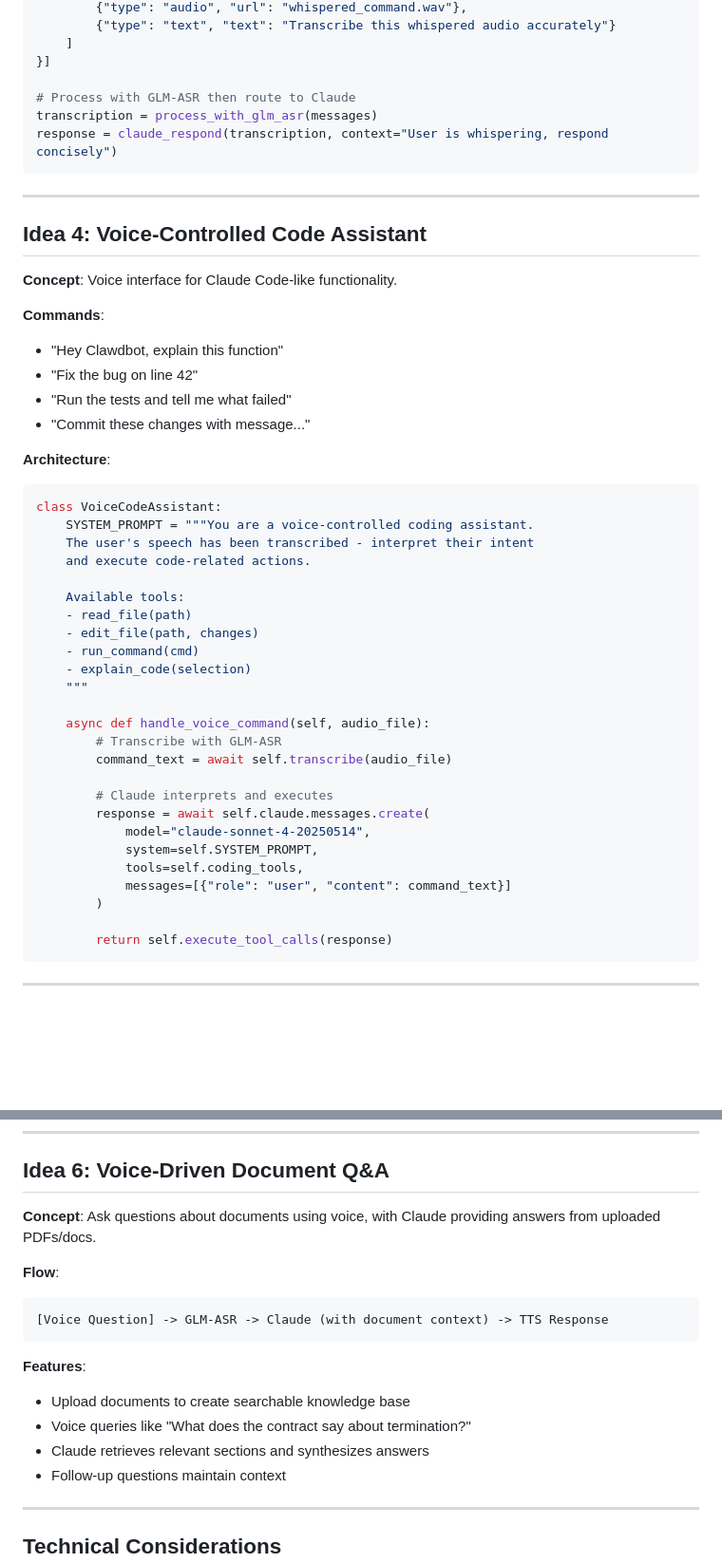
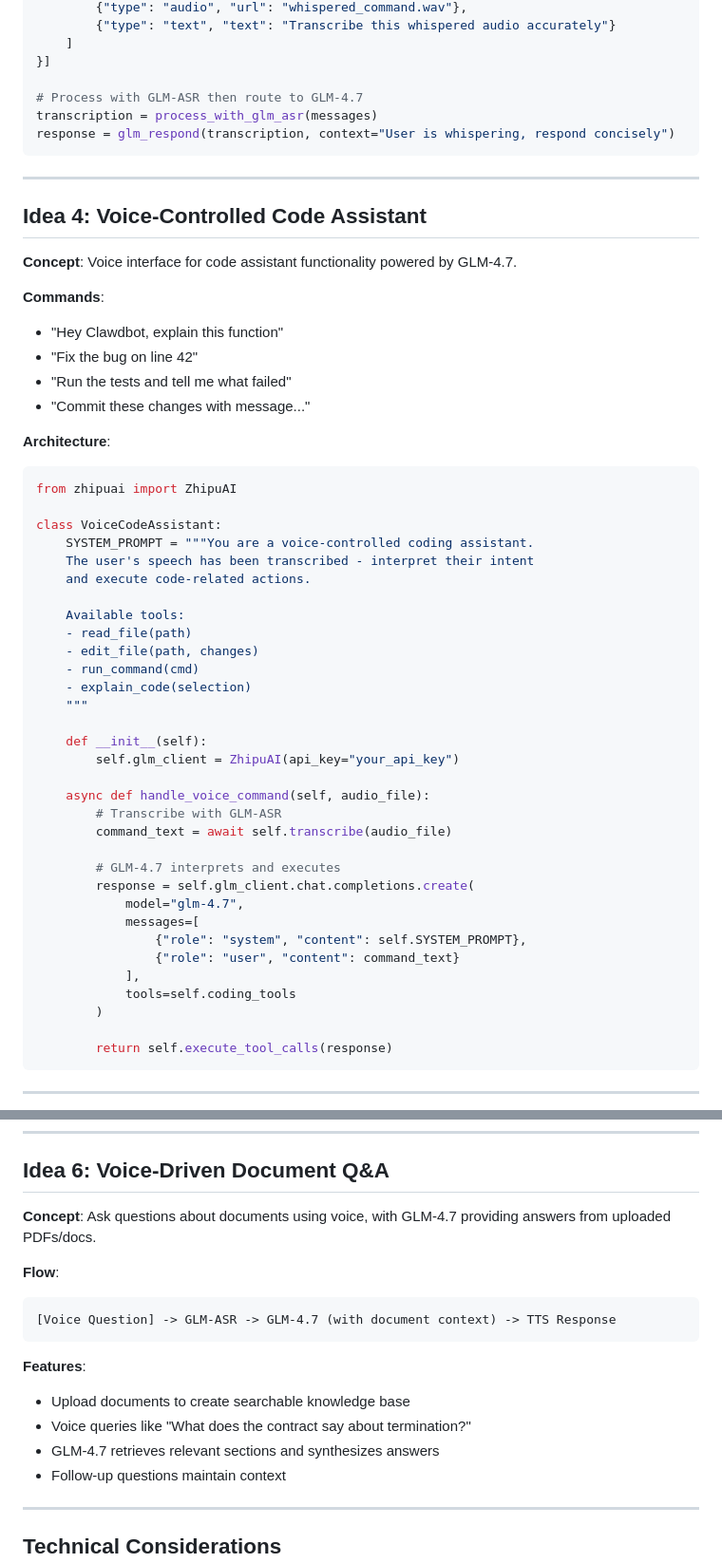
Before and after one commit to JoSaint13/zai-voice-2, a Markdown page: GLM_ASR_INTEGRATION_IDEAS.md, 2 parts joined by grey strips. Shown at 95% size. Rendered like a GitHub page; blank space fills up the shorter version.

````diff
--- a/GLM_ASR_INTEGRATION_IDEAS.md
+++ b/GLM_ASR_INTEGRATION_IDEAS.md
@@ -108,16 +109,16 @@ messages = [{
     ]
 }]
 
-# Process with GLM-ASR then route to Claude
+# Process with GLM-ASR then route to GLM-4.7
 transcription = process_with_glm_asr(messages)
-response = claude_respond(transcription, context="User is whispering, respond concisely")
+response = glm_respond(transcription, context="User is whispering, respond concisely")
 ```
 
 ---
 
 ## Idea 4: Voice-Controlled Code Assistant
 
-**Concept**: Voice interface for Claude Code-like functionality.
+**Concept**: Voice interface for code assistant functionality powered by GLM-4.7.
 
 **Commands**:
 - "Hey Clawdbot, explain this function"
@@ -127,6 +128,8 @@ response = claude_respond(transcription, context="User is whispering, respond co
 
 **Architecture**:
 ```python
+from zhipuai import ZhipuAI
+
 class VoiceCodeAssistant:
     SYSTEM_PROMPT = """You are a voice-controlled coding assistant.
     The user's speech has been transcribed - interpret their intent
@@ -139,16 +142,21 @@ class VoiceCodeAssistant:
     - explain_code(selection)
     """
 
+    def __init__(self):
+        self.glm_client = ZhipuAI(api_key="your_api_key")
+
     async def handle_voice_command(self, audio_file):
         # Transcribe with GLM-ASR
         command_text = await self.transcribe(audio_file)
 
-        # Claude interprets and executes
-        response = await self.claude.messages.create(
-            model="claude-sonnet-4-20250514",
-            system=self.SYSTEM_PROMPT,
-            tools=self.coding_tools,
-            messages=[{"role": "user", "content": command_text}]
+        # GLM-4.7 interprets and executes
+        response = self.glm_client.chat.completions.create(
+            model="glm-4.7",
+            messages=[
+                {"role": "system", "content": self.SYSTEM_PROMPT},
+                {"role": "user", "content": command_text}
+            ],
+            tools=self.coding_tools
         )
 
         return self.execute_tool_calls(response)
@@ -188,17 +196,17 @@ class HybridASR:
 
 ## Idea 6: Voice-Driven Document Q&A
 
-**Concept**: Ask questions about documents using voice, with Claude providing answers from uploaded PDFs/docs.
+**Concept**: Ask questions about documents using voice, with GLM-4.7 providing answers from uploaded PDFs/docs.
 
 **Flow**:
 ```
-[Voice Question] -> GLM-ASR -> Claude (with document context) -> TTS Response
+[Voice Question] -> GLM-ASR -> GLM-4.7 (with document context) -> TTS Response
 ```
 
 **Features**:
 - Upload documents to create searchable knowledge base
 - Voice queries like "What does the contract say about termination?"
-- Claude retrieves relevant sections and synthesizes answers
+- GLM-4.7 retrieves relevant sections and synthesizes answers
 - Follow-up questions maintain context
 
 ---
````
Also changed, not shown: other parts of GLM_ASR_INTEGRATION_IDEAS.md (+17 -16 lines).
